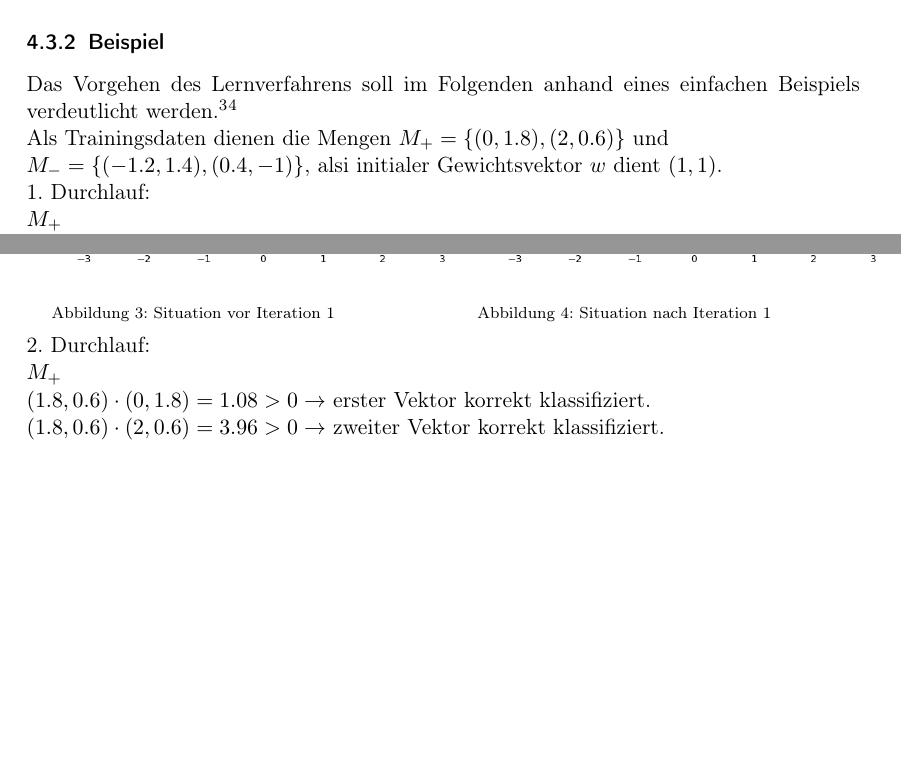
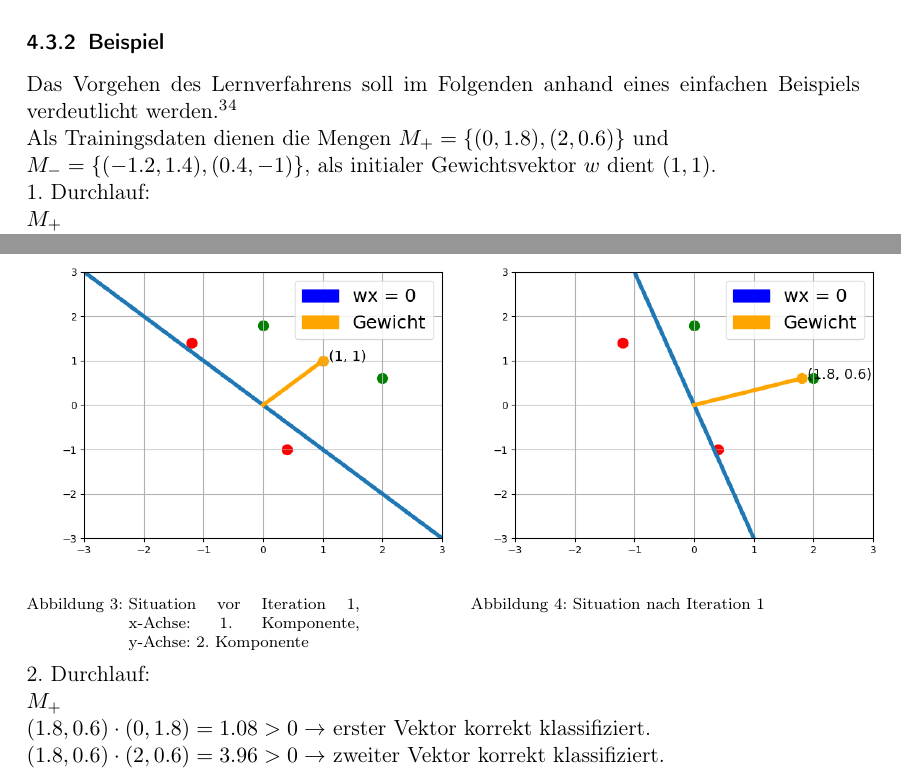
Before and after one commit to jbol14/wiinfss2019, a LaTeX paper (Ausarbeitung_Seminar.tex): two parts of pages 17 and 18 of 34, joined at a grey line, cut so that both start at the same text, the shorter picture padded with empty space. Compiled offline with pdfLaTeX.

Commit message:
Bilder gleichmäßiger

```diff
--- a/Ausarbeitung_Seminar.tex
+++ b/Ausarbeitung_Seminar.tex
@@ -309,7 +309,7 @@
                     \subsubsection{Beispiel}
                         Das Vorgehen des Lernverfahrens soll im Folgenden anhand eines einfachen Beispiels verdeutlicht werden.\footnote{siehe \cite{ertel2016}, S. 202, Beispiel 8.2}\footnote{Abbildungen \ref{fig:bspPL1}, \ref{fig:bspPL2}, \ref{fig:bspPL3}, \ref{fig:bspPL4}, \ref{fig:bspPL5} angelehnt an \cite[S.203, Abb. 8.10]{ertel2016}}
                         \newline
-                        Als Trainingsdaten dienen die Mengen $M_+ = \{(0,1.8),(2,0.6)\}$ und \newline $M_- = \{(-1.2,1.4),(0.4,-1)\}$, alsi initialer Gewichtsvektor $w$ dient $(1,1)$.\\
+                        Als Trainingsdaten dienen die Mengen $M_+ = \{(0,1.8),(2,0.6)\}$ und \newline $M_- = \{(-1.2,1.4),(0.4,-1)\}$, als initialer Gewichtsvektor $w$ dient $(1,1)$.\\
                         1. Durchlauf:\\
                         $M_+$\\
                         $(1,1)\cdot(0,1.8) = 1.8 > 0 \rightarrow $ erster Vektor korrekt klassifiziert.\\
@@ -324,12 +324,13 @@
                             \begin{minipage}[b]{.4\linewidth}
                                 \includegraphics[scale=0.5]{bsp1.png}
                                 \captionof{figure}
-                                {Situation vor Iteration 1} \label{fig:bspPL1}
+                                {Situation vor Iteration 1, x-Achse: 1. Komponente, y-Achse: 2. Komponente}
+                                \label{fig:bspPL1}
                             \end{minipage}
                             \hspace{.1\linewidth}
                             \begin{minipage}[b]{.4\linewidth}
                                 \includegraphics[scale=0.5]{bsp2.png}
-                                \captionof{figure}{Situation nach Iteration 1}
+                                \captionof{figure}{Situation nach Iteration 1 \newline\newline}
                                 \label{fig:bspPL2}
                             \end{minipage}
                         \end{Figure}
```
Also changed, not shown: Ausarbeitung_Seminar.tex (2 more changed lines).
